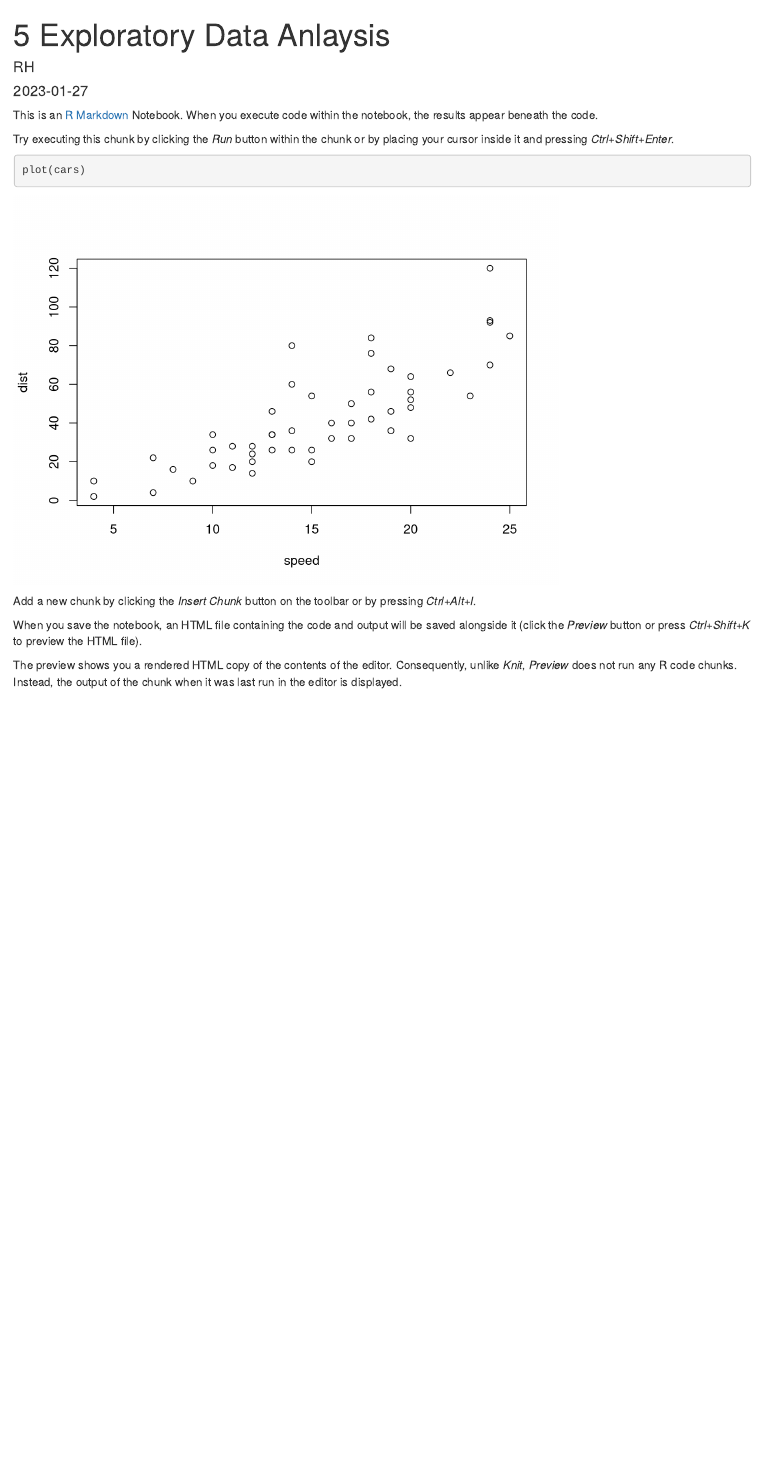
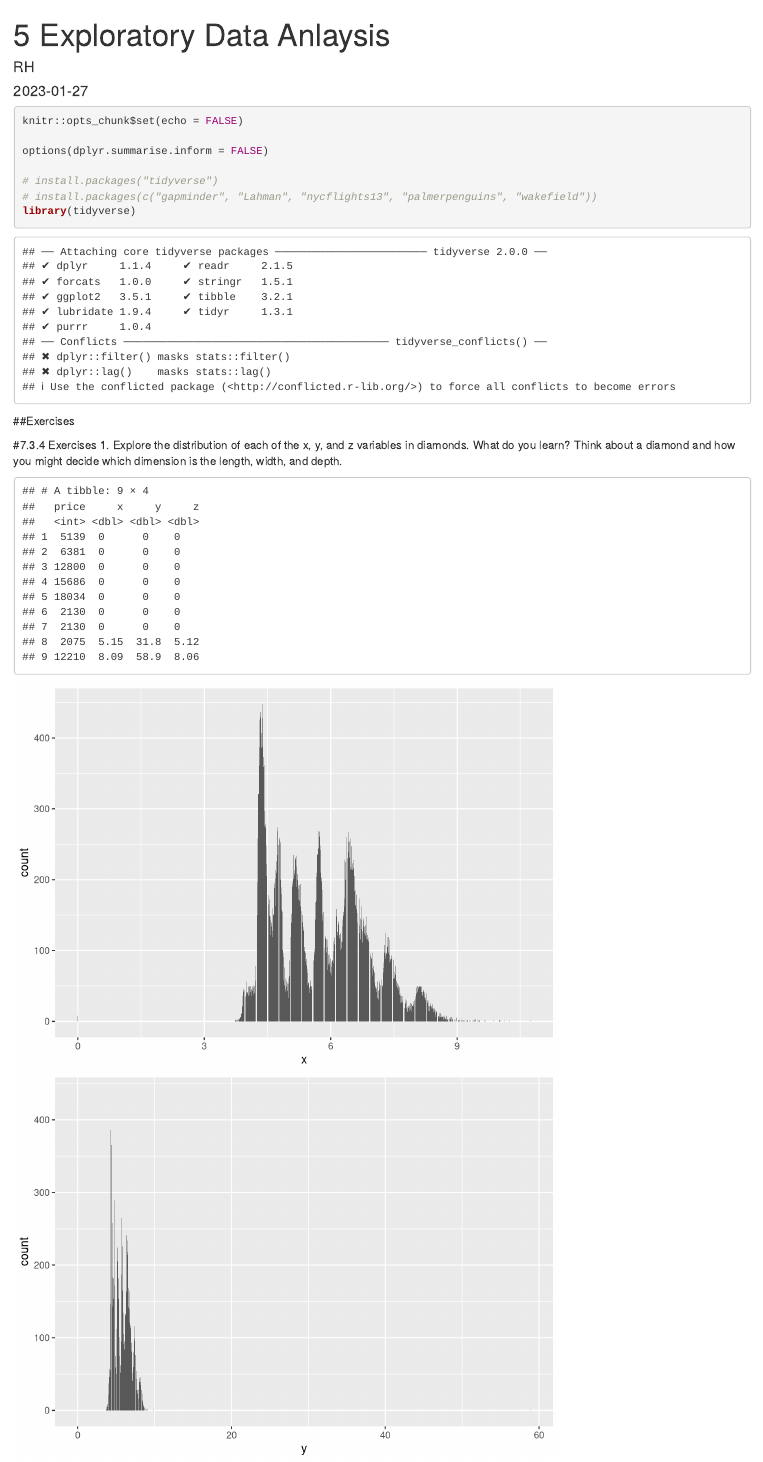
Before and after one commit to Horib/RforDataScience, an R Markdown document (R_for_Data-Science_7_Exploratory_Data.Rmd): the page in a window 1100 px wide, from its top. Rendered offline with R 4.5, knitr and Pandoc, with nearby package versions.

Commit message:
Exercises in 7

````diff
--- a/R_for_Data-Science_7_Exploratory_Data.Rmd
+++ b/R_for_Data-Science_7_Exploratory_Data.Rmd
@@ -5,6 +5,39 @@ date: "2023-01-27"
 output: html_notebook
 ---
 
-This is an [R Markdown](http://rmarkdown.rstudio.com) Notebook. When you execute code within the notebook, the results appear beneath the code.
+```{r}
+knitr::opts_chunk$set(echo = FALSE)
 
-Try executing this chunk by clicking the *Run* button within the chunk or by placing your cursor inside it and pressing *Ctrl+Shift+Enter*.
+options(dplyr.summarise.inform = FALSE)
+
+# install.packages("tidyverse")
+# install.packages(c("gapminder", "Lahman", "nycflights13", "palmerpenguins", "wakefield"))
+library(tidyverse)
+```
+
+##Exercises
+
+#7.3.4 Exercises
+1. Explore the distribution of each of the x, y, and z variables in diamonds. What do you learn? Think about a diamond and how you might decide which dimension is the length, width, and depth.
+```{r}
+# ?diamonds
+
+unusual <- diamonds %>%
+  filter(y < 3 | y > 20) %>%
+  select(price, x, y, z) %>%
+  arrange(y)
+unusual
+
+ggplot(data = diamonds) +
+  geom_bar(mapping = aes(x = x))
+
+ggplot(data = diamonds) +
+  geom_bar(mapping = aes(x = y))
+
+ggplot(data = diamonds) +
+  geom_bar(mapping = aes(x = z))
+
+ggplot(data = diamonds) +
+  geom_bar(mapping = aes(x = x), color = "blue") +
+  geom_bar(mapping = aes(x = y), color = "red") +
+  geom_bar(mapping = aes(x = z), color = "green")
@@ -11,3 +66,2 @@ Try executing this chunk by clicking the *Run* button within the chunk or by pla
 
 ```{r}
-plot(cars)
@@ -14,7 +74,6 @@ plot(cars)
 ```
 
-Add a new chunk by clicking the *Insert Chunk* button on the toolbar or by pressing *Ctrl+Alt+I*.
+#7.4.1 Exercises
+1. What happens to missing values in a histogram? What happens to missing values in a bar chart? Why is there a difference?
 
-When you save the notebook, an HTML file containing the code and output will be saved alongside it (click the *Preview* button or press *Ctrl+Shift+K* to preview the HTML file).
-
-The preview shows you a rendered HTML copy of the contents of the editor. Consequently, unlike *Knit*, *Preview* does not run any R code chunks. Instead, the output of the chunk when it was last run in the editor is displayed.
+2. What does na.rm = TRUE do in mean() and sum()?
````
Also changed, not shown: R_for_Data-Science_7_Exploratory_Data.nb.html, R_for_Data-Science_7_Exploratory_Data.Rmd (28 more changed lines).
